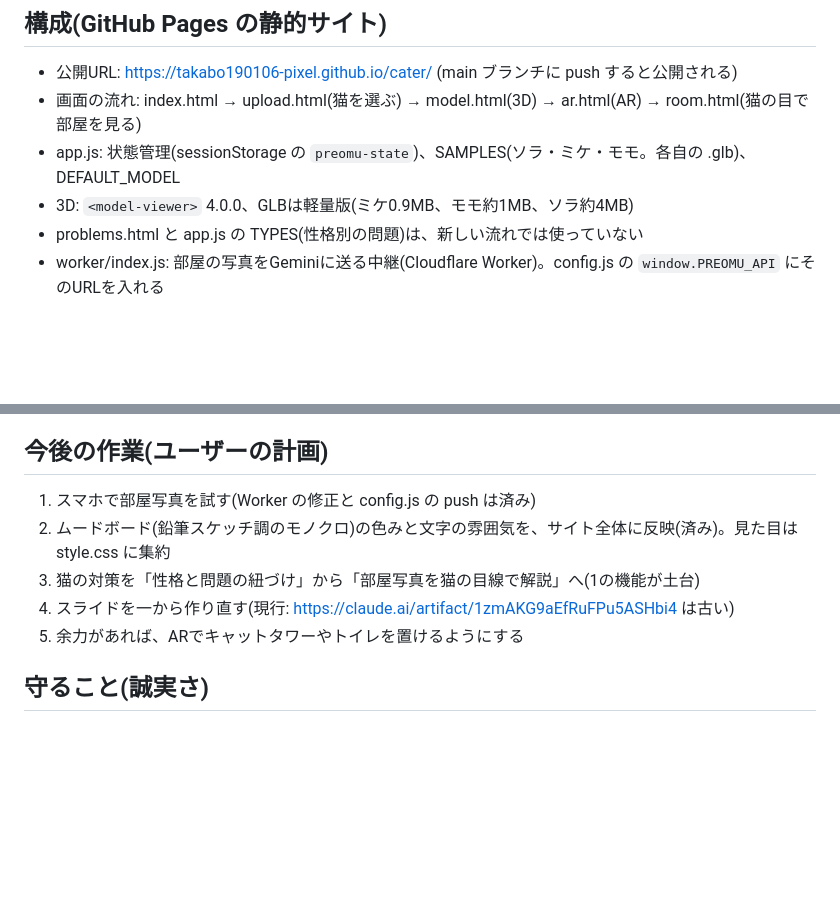
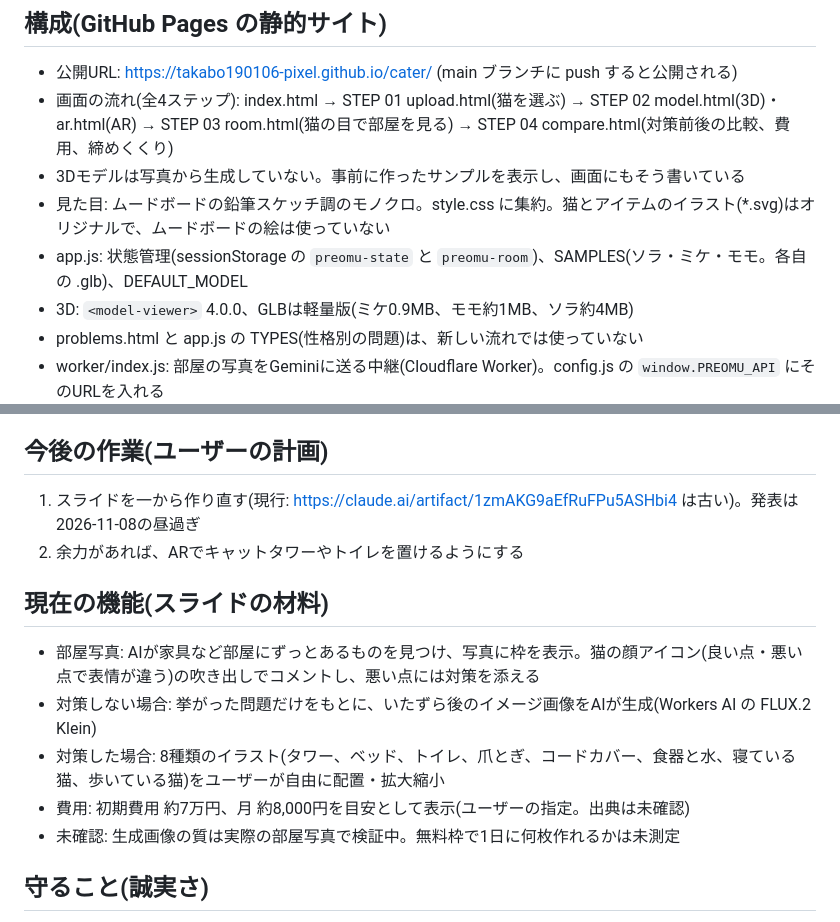
Before and after one commit to takabo190106-pixel/cater, a Markdown page: CLAUDE.md, 2 parts joined by grey strips. Rendered like a GitHub page; blank space fills up the shorter version.

Commit message:
Update handoff notes for slide work
Co-Authored-By: Claude Opus 5.5 <noreply@anthropic.com>

```diff
--- a/CLAUDE.md
+++ b/CLAUDE.md
@@ -13,8 +13,10 @@
 
 ## 構成(GitHub Pages の静的サイト)
 - 公開URL: https://takabo190106-pixel.github.io/cater/ (main ブランチに push すると公開される)
-- 画面の流れ: index.html → upload.html(猫を選ぶ) → model.html(3D) → ar.html(AR) → room.html(猫の目で部屋を見る)
-- app.js: 状態管理(sessionStorage の `preomu-state`)、SAMPLES(ソラ・ミケ・モモ。各自の .glb)、DEFAULT_MODEL
+- 画面の流れ(全4ステップ): index.html → STEP 01 upload.html(猫を選ぶ) → STEP 02 model.html(3D)・ar.html(AR) → STEP 03 room.html(猫の目で部屋を見る) → STEP 04 compare.html(対策前後の比較、費用、締めくくり)
+- 3Dモデルは写真から生成していない。事前に作ったサンプルを表示し、画面にもそう書いている
+- 見た目: ムードボードの鉛筆スケッチ調のモノクロ。style.css に集約。猫とアイテムのイラスト(*.svg)はオリジナルで、ムードボードの絵は使っていない
+- app.js: 状態管理(sessionStorage の `preomu-state` と `preomu-room`)、SAMPLES(ソラ・ミケ・モモ。各自の .glb)、DEFAULT_MODEL
 - 3D: `<model-viewer>` 4.0.0、GLBは軽量版(ミケ0.9MB、モモ約1MB、ソラ約4MB)
 - problems.html と app.js の TYPES(性格別の問題)は、新しい流れでは使っていない
 - worker/index.js: 部屋の写真をGeminiに送る中継(Cloudflare Worker)。config.js の `window.PREOMU_API` にそのURLを入れる
@@ -31,11 +33,15 @@
 - worker/index.js を変えたら、Cloudflare のエディタにも同じ変更を入れて Deploy する(push だけでは反映されない)。
 
 ## 今後の作業(ユーザーの計画)
-1. スマホで部屋写真を試す(Worker の修正と config.js の push は済み)
-2. ムードボード(鉛筆スケッチ調のモノクロ)の色みと文字の雰囲気を、サイト全体に反映(済み)。見た目は style.css に集約
-3. 猫の対策を「性格と問題の紐づけ」から「部屋写真を猫の目線で解説」へ(1の機能が土台)
-4. スライドを一から作り直す(現行: https://claude.ai/artifact/1zmAKG9aEfRuFPu5ASHbi4 は古い)
-5. 余力があれば、ARでキャットタワーやトイレを置けるようにする
+1. スライドを一から作り直す(現行: https://claude.ai/artifact/1zmAKG9aEfRuFPu5ASHbi4 は古い)。発表は2026-11-08の昼過ぎ
+2. 余力があれば、ARでキャットタワーやトイレを置けるようにする
+
+## 現在の機能(スライドの材料)
+- 部屋写真: AIが家具など部屋にずっとあるものを見つけ、写真に枠を表示。猫の顔アイコン(良い点・悪い点で表情が違う)の吹き出しでコメントし、悪い点には対策を添える
+- 対策しない場合: 挙がった問題だけをもとに、いたずら後のイメージ画像をAIが生成(Workers AI の FLUX.2 Klein)
+- 対策した場合: 8種類のイラスト(タワー、ベッド、トイレ、爪とぎ、コードカバー、食器と水、寝ている猫、歩いている猫)をユーザーが自由に配置・拡大縮小
+- 費用: 初期費用 約7万円、月 約8,000円を目安として表示(ユーザーの指定。出典は未確認)
+- 未確認: 生成画像の質は実際の部屋写真で検証中。無料枠で1日に何枚作れるかは未測定
 
 ## 守ること(誠実さ)
 - 実際に行っていないヒアリングや数字を、発表資料に書かない。
```
